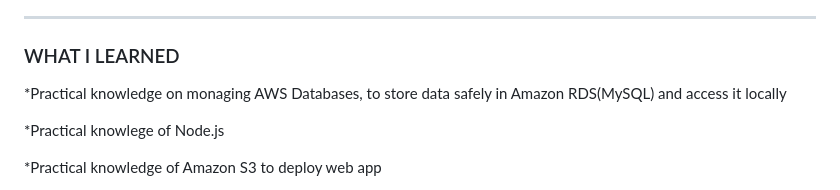
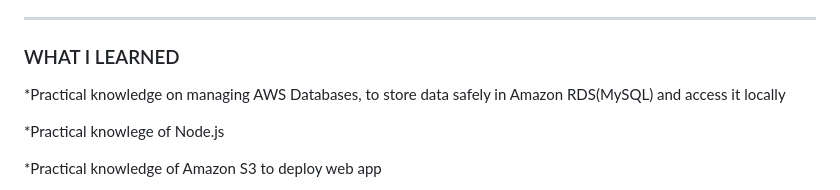
Before and after one commit to debbycorner/Cloud-Native, a Markdown page: README.md, the part around the change. Rendered like a GitHub page.

```diff
--- a/README.md
+++ b/README.md
@@ -36,7 +36,7 @@ ________________________________________________________________________________
 <h3> WHAT I LEARNED </h3>
 
 
-*Practical knowledge on monaging AWS Databases, to store data safely in Amazon RDS(MySQL) and access it locally
+*Practical knowledge on managing AWS Databases, to store data safely in Amazon RDS(MySQL) and access it locally
 
 *Practical knowlege of Node.js
 
```
